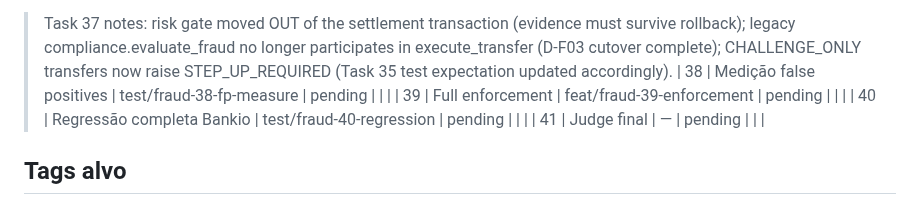
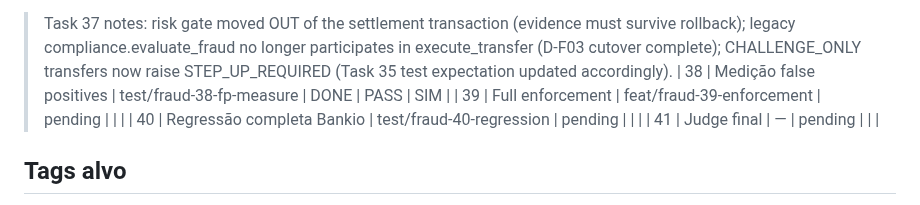
Before and after one commit to gugaucb/bankio, a Markdown page: MEMORY_FRAUD.md, the part around the change. Rendered like a GitHub page.

Commit message:
docs(fraud): task 38 done — FP measurement (PASS)

```diff
--- a/MEMORY_FRAUD.md
+++ b/MEMORY_FRAUD.md
@@ -55,7 +55,7 @@ Protocolo: DISCOVER → CRITÉRIOS → BRANCH `feat/fraud-XX-*` → IMPLEMENT
 > longer participates in execute_transfer (D-F03 cutover complete);
 > CHALLENGE_ONLY transfers now raise STEP_UP_REQUIRED (Task 35 test
 > expectation updated accordingly).
-| 38 | Medição false positives | test/fraud-38-fp-measure | pending | | |
+| 38 | Medição false positives | test/fraud-38-fp-measure | DONE | PASS | SIM |
 | 39 | Full enforcement | feat/fraud-39-enforcement | pending | | |
 | 40 | Regressão completa Bankio | test/fraud-40-regression | pending | | |
 | 41 | Judge final | — | pending | | |
```
